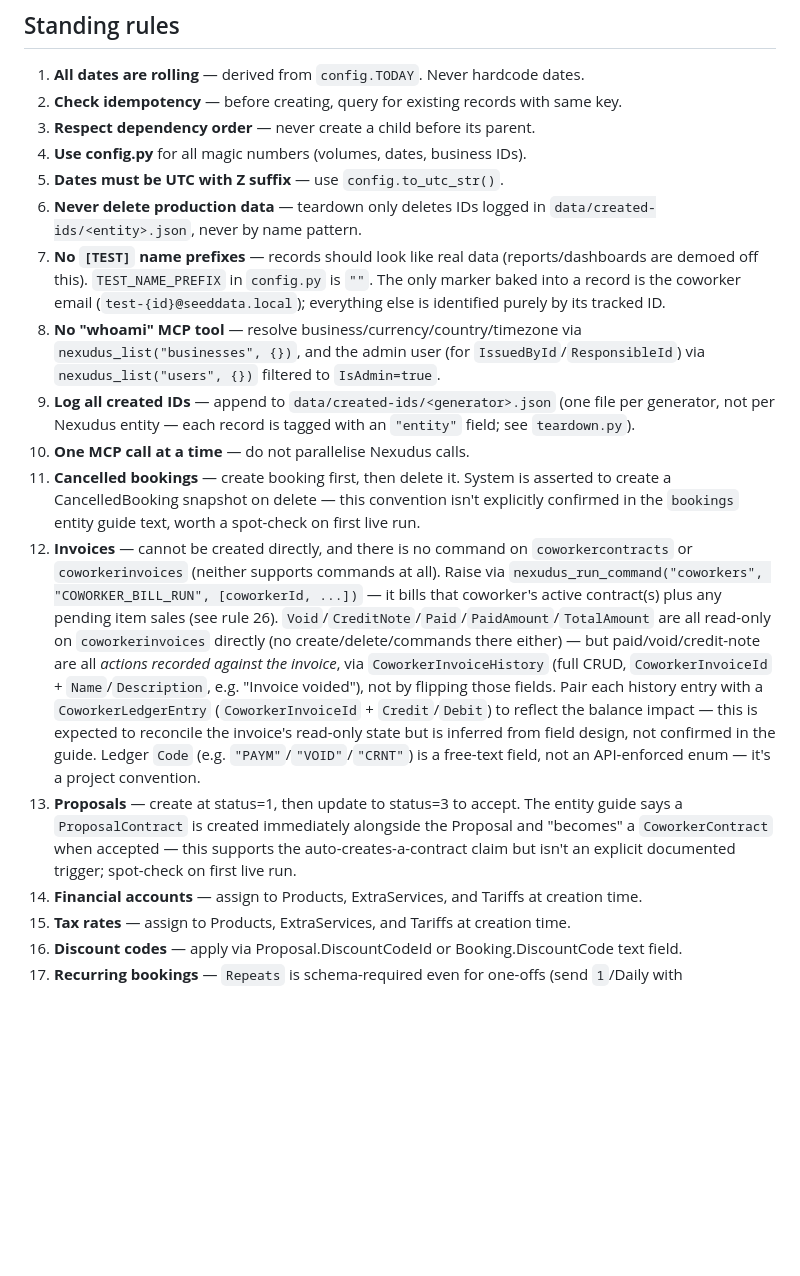
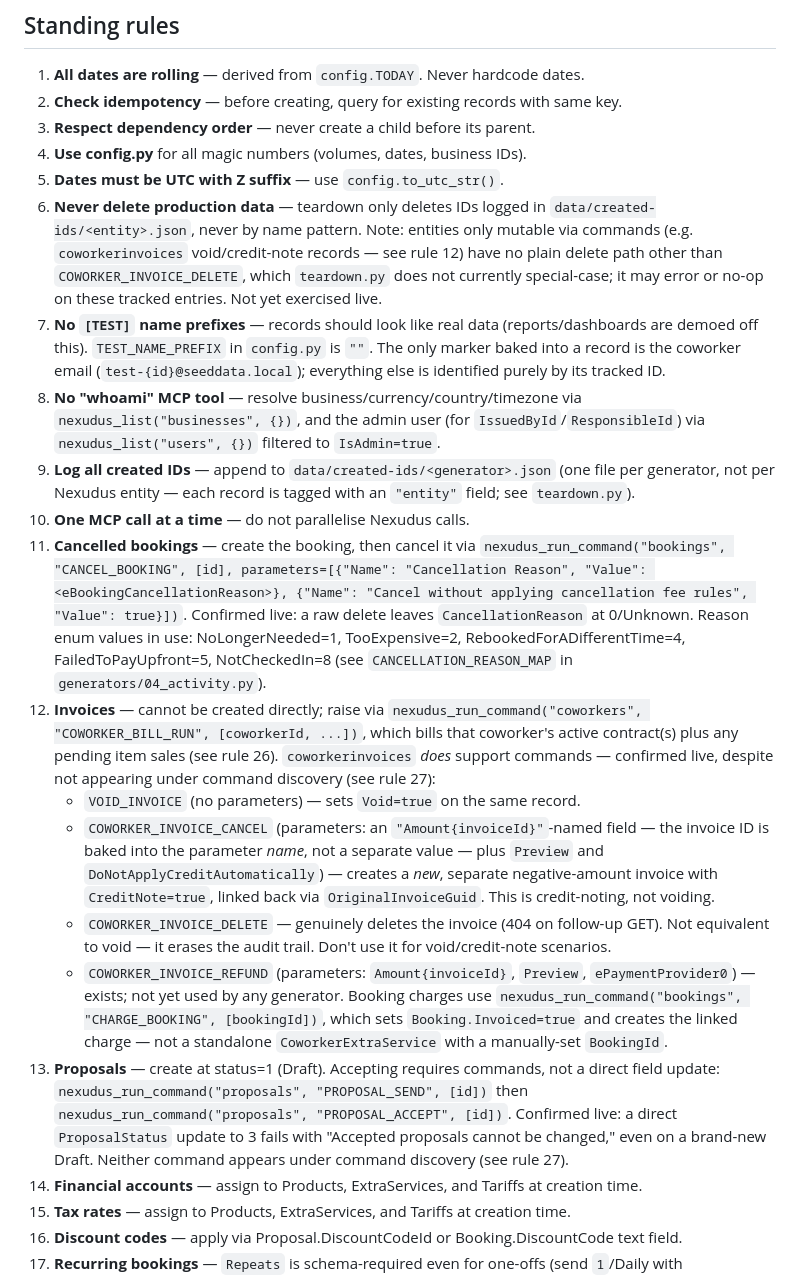
Before and after one commit to mattynexudus/fauxworking, a Markdown page: CLAUDE.md, the part around one of its changes. Drawn GitHub-style; blank space fills up the shorter version.

Commit message:
Document confirmed command mechanisms and event-membership rule in CLAUDE.md
Rules 11-13 described the old, wrong mechanisms for cancelled bookings,
invoice void/credit-note, and proposal acceptance as if confirmed — all
three are now known wrong and replaced with the real command-based paths
(CANCEL_BOOKING, VOID_INVOICE/COWORKER_INVOICE_CANCEL, PROPOSAL_SEND/
PROPOSAL_ACCEPT), discovered this session by capturing real admin UI network
requests. Adds rule 27 documenting that command discovery itself
(nexudus_list_commands, GET .../commands) is unreliable. Updates rule 21
with the OnlyForMembers membership-eligibility rule just confirmed, rule 24
to drop the now-resolved engagement-fields hedge, and rule 6 with a note on
teardown.py's untested blind spot for command-only entities.

Co-Authored-By: Claude Sonnet 5 <noreply@anthropic.com>

```diff
--- a/CLAUDE.md
+++ b/CLAUDE.md
@@ -29,14 +29,19 @@ The data populates all reports and dashboards defined in the reports repo.
 3. **Respect dependency order** — never create a child before its parent.
 4. **Use config.py** for all magic numbers (volumes, dates, business IDs).
 5. **Dates must be UTC with Z suffix** — use `config.to_utc_str()`.
-6. **Never delete production data** — teardown only deletes IDs logged in `data/created-ids/<entity>.json`, never by name pattern.
+6. **Never delete production data** — teardown only deletes IDs logged in `data/created-ids/<entity>.json`, never by name pattern. Note: entities only mutable via commands (e.g. `coworkerinvoices` void/credit-note records — see rule 12) have no plain delete path other than `COWORKER_INVOICE_DELETE`, which `teardown.py` does not currently special-case; it may error or no-op on these tracked entries. Not yet exercised live.
 7. **No `[TEST]` name prefixes** — records should look like real data (reports/dashboards are demoed off this). `TEST_NAME_PREFIX` in `config.py` is `""`. The only marker baked into a record is the coworker email (`test-{id}@seeddata.local`); everything else is identified purely by its tracked ID.
 8. **No "whoami" MCP tool** — resolve business/currency/country/timezone via `nexudus_list("businesses", {})`, and the admin user (for `IssuedById`/`ResponsibleId`) via `nexudus_list("users", {})` filtered to `IsAdmin=true`.
 9. **Log all created IDs** — append to `data/created-ids/<generator>.json` (one file per generator, not per Nexudus entity — each record is tagged with an `"entity"` field; see `teardown.py`).
 10. **One MCP call at a time** — do not parallelise Nexudus calls.
-11. **Cancelled bookings** — create booking first, then delete it. System is asserted to create a CancelledBooking snapshot on delete — this convention isn't explicitly confirmed in the `bookings` entity guide text, worth a spot-check on first live run.
-12. **Invoices** — cannot be created directly, and there is no command on `coworkercontracts` or `coworkerinvoices` (neither supports commands at all). Raise via `nexudus_run_command("coworkers", "COWORKER_BILL_RUN", [coworkerId, ...])` — it bills that coworker's active contract(s) plus any pending item sales (see rule 26). `Void`/`CreditNote`/`Paid`/`PaidAmount`/`TotalAmount` are all read-only on `coworkerinvoices` directly (no create/delete/commands there either) — but paid/void/credit-note are all *actions recorded against the invoice*, via `CoworkerInvoiceHistory` (full CRUD, `CoworkerInvoiceId` + `Name`/`Description`, e.g. "Invoice voided"), not by flipping those fields. Pair each history entry with a `CoworkerLedgerEntry` (`CoworkerInvoiceId` + `Credit`/`Debit`) to reflect the balance impact — this is expected to reconcile the invoice's read-only state but is inferred from field design, not confirmed in the guide. Ledger `Code` (e.g. `"PAYM"`/`"VOID"`/`"CRNT"`) is a free-text field, not an API-enforced enum — it's a project convention.
-13. **Proposals** — create at status=1, then update to status=3 to accept. The entity guide says a `ProposalContract` is created immediately alongside the Proposal and "becomes" a `CoworkerContract` when accepted — this supports the auto-creates-a-contract claim but isn't an explicit documented trigger; spot-check on first live run.
+11. **Cancelled bookings** — create the booking, then cancel it via `nexudus_run_command("bookings", "CANCEL_BOOKING", [id], parameters=[{"Name": "Cancellation Reason", "Value": <eBookingCancellationReason>}, {"Name": "Cancel without applying cancellation fee rules", "Value": true}])`. Confirmed live: a raw delete leaves `CancellationReason` at 0/Unknown. Reason enum values in use: NoLongerNeeded=1, TooExpensive=2, RebookedForADifferentTime=4, FailedToPayUpfront=5, NotCheckedIn=8 (see `CANCELLATION_REASON_MAP` in `generators/04_activity.py`).
+12. **Invoices** — cannot be created directly; raise via `nexudus_run_command("coworkers", "COWORKER_BILL_RUN", [coworkerId, ...])`, which bills that coworker's active contract(s) plus any pending item sales (see rule 26). `coworkerinvoices` *does* support commands — confirmed live, despite not appearing under command discovery (see rule 27):
+    - `VOID_INVOICE` (no parameters) — sets `Void=true` on the same record.
+    - `COWORKER_INVOICE_CANCEL` (parameters: an `"Amount{invoiceId}"`-named field — the invoice ID is baked into the parameter *name*, not a separate value — plus `Preview` and `DoNotApplyCreditAutomatically`) — creates a *new*, separate negative-amount invoice with `CreditNote=true`, linked back via `OriginalInvoiceGuid`. This is credit-noting, not voiding.
+    - `COWORKER_INVOICE_DELETE` — genuinely deletes the invoice (404 on follow-up GET). Not equivalent to void — it erases the audit trail. Don't use it for void/credit-note scenarios.
+    - `COWORKER_INVOICE_REFUND` (parameters: `Amount{invoiceId}`, `Preview`, `ePaymentProvider0`) — exists; not yet used by any generator.
+    Booking charges use `nexudus_run_command("bookings", "CHARGE_BOOKING", [bookingId])`, which sets `Booking.Invoiced=true` and creates the linked charge — not a standalone `CoworkerExtraService` with a manually-set `BookingId`.
+13. **Proposals** — create at status=1 (Draft). Accepting requires commands, not a direct field update: `nexudus_run_command("proposals", "PROPOSAL_SEND", [id])` then `nexudus_run_command("proposals", "PROPOSAL_ACCEPT", [id])`. Confirmed live: a direct `ProposalStatus` update to 3 fails with "Accepted proposals cannot be changed," even on a brand-new Draft. Neither command appears under command discovery (see rule 27).
 14. **Financial accounts** — assign to Products, ExtraServices, and Tariffs at creation time.
 15. **Tax rates** — assign to Products, ExtraServices, and Tariffs at creation time.
 16. **Discount codes** — apply via Proposal.DiscountCodeId or Booking.DiscountCode text field.
```
Also changed, not shown: other parts of CLAUDE.md (+3 -2 lines).
